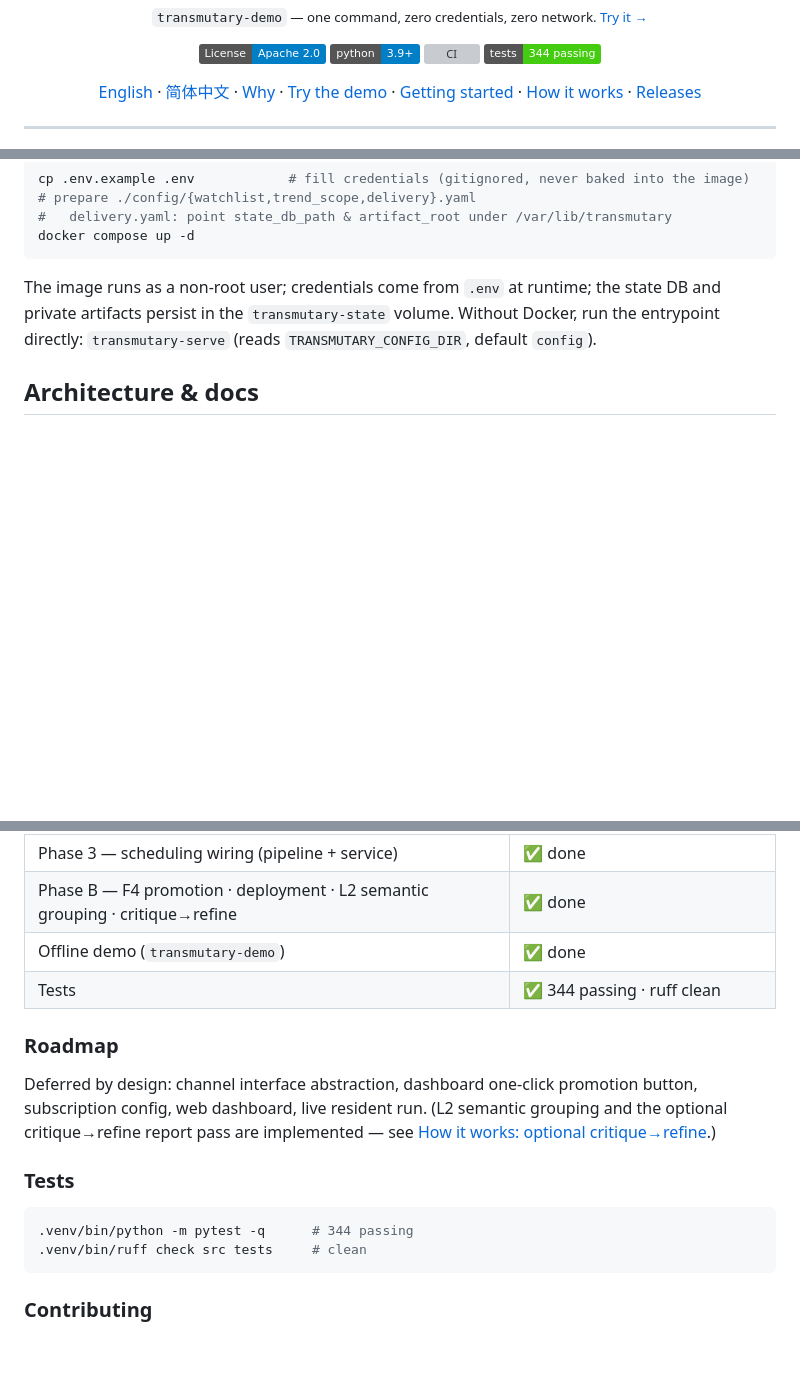
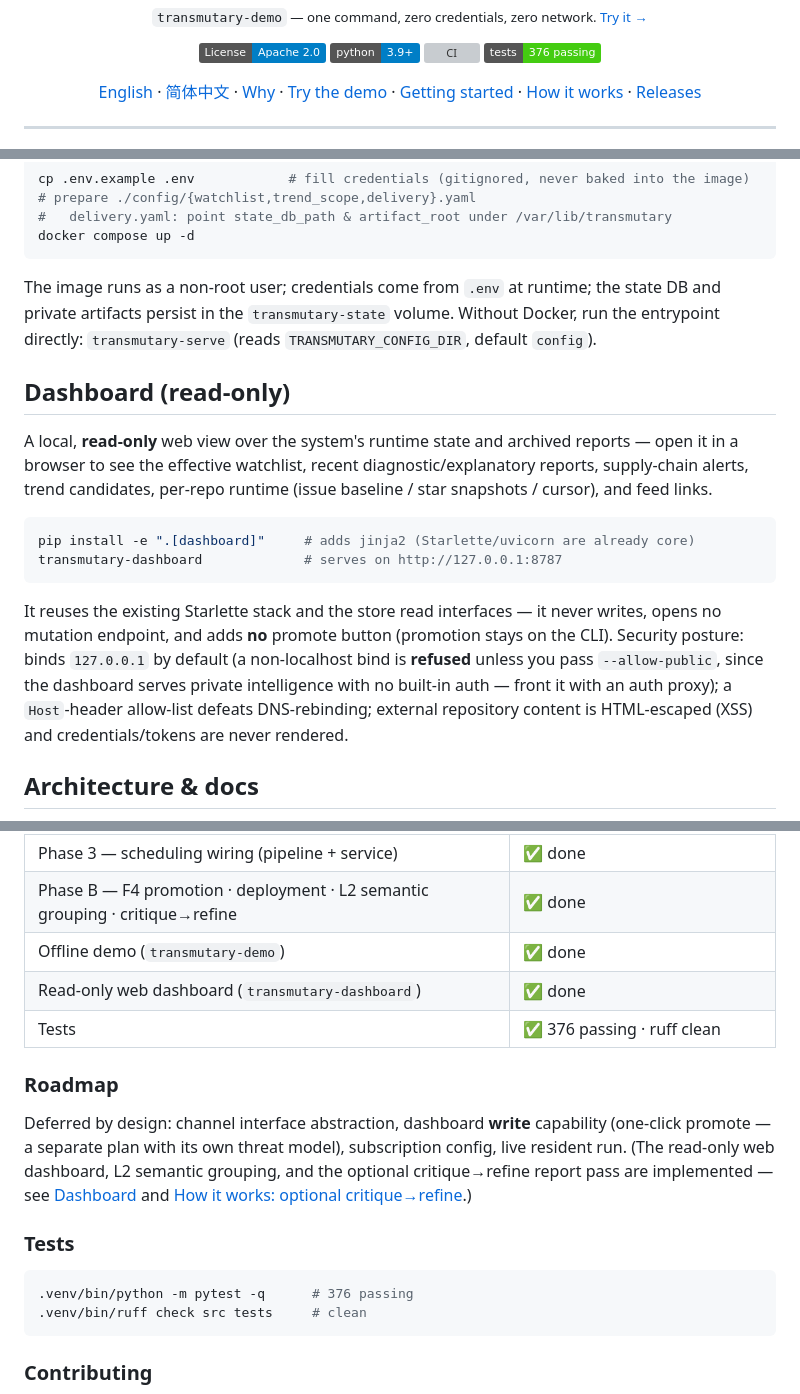
Before and after one commit to SeasonTemple/transmutary, a Markdown page: README.md, 3 parts joined by grey strips. Drawn GitHub-style; badges without logos; blank space fills up the shorter version; grey boxes are pictures that could not be loaded.

Commit message:
docs(dashboard): README 双语看板段 + 状态/路线图 (U5)

````diff
--- a/README.md
+++ b/README.md
@@ -11,7 +11,7 @@
 [![License: Apache 2.0](https://img.shields.io/badge/License-Apache_2.0-blue.svg)](LICENSE)
 [![Python 3.9+](https://img.shields.io/badge/python-3.9%2B-blue.svg)](https://www.python.org/)
 [![CI](https://github.com/SeasonTemple/transmutary/actions/workflows/ci.yml/badge.svg)](https://github.com/SeasonTemple/transmutary/actions/workflows/ci.yml)
-[![Tests: 344 passing](https://img.shields.io/badge/tests-344_passing-brightgreen.svg)](#tests)
+[![Tests: 376 passing](https://img.shields.io/badge/tests-376_passing-brightgreen.svg)](#tests)
 
 [English](README.md) · [简体中文](README.zh-CN.md) · [Why](#why-transmutary) · [Try the demo](#try-the-demo) · [Getting started](#getting-started) · [How it works](#how-it-works) · [Releases](#releases--versioning)
 
@@ -178,6 +178,17 @@ docker compose up -d
 
 The image runs as a non-root user; credentials come from `.env` at runtime; the state DB and private artifacts persist in the `transmutary-state` volume. Without Docker, run the entrypoint directly: `transmutary-serve` (reads `TRANSMUTARY_CONFIG_DIR`, default `config`).
 
+## Dashboard (read-only)
+
+A local, **read-only** web view over the system's runtime state and archived reports — open it in a browser to see the effective watchlist, recent diagnostic/explanatory reports, supply-chain alerts, trend candidates, per-repo runtime (issue baseline / star snapshots / cursor), and feed links.
+
+```bash
+pip install -e ".[dashboard]"     # adds jinja2 (Starlette/uvicorn are already core)
+transmutary-dashboard             # serves on http://127.0.0.1:8787
+```
+
+It reuses the existing Starlette stack and the store read interfaces — it never writes, opens no mutation endpoint, and adds **no** promote button (promotion stays on the CLI). Security posture: binds `127.0.0.1` by default (a non-localhost bind is **refused** unless you pass `--allow-public`, since the dashboard serves private intelligence with no built-in auth — front it with an auth proxy); a `Host`-header allow-list defeats DNS-rebinding; external repository content is HTML-escaped (XSS) and credentials/tokens are never rendered.
+
 ## Architecture & docs
 
 - Domain glossary: [`CONTEXT.md`](CONTEXT.md)
@@ -212,16 +223,17 @@ See [`CHANGELOG.md`](CHANGELOG.md) for release history.
 | Phase 3 — scheduling wiring (pipeline + service) | ✅ done |
 | Phase B — F4 promotion · deployment · L2 semantic grouping · critique→refine | ✅ done |
 | Offline demo (`transmutary-demo`) | ✅ done |
-| Tests | ✅ 344 passing · ruff clean |
+| Read-only web dashboard (`transmutary-dashboard`) | ✅ done |
+| Tests | ✅ 376 passing · ruff clean |
 
 ### Roadmap
 
-Deferred by design: channel interface abstraction, dashboard one-click promotion button, subscription config, web dashboard, live resident run. (L2 semantic grouping and the optional critique→refine report pass are implemented — see [How it works: optional critique→refine](#how-it-works-optional-critiquerefine-r11).)
+Deferred by design: channel interface abstraction, dashboard **write** capability (one-click promote — a separate plan with its own threat model), subscription config, live resident run. (The read-only web dashboard, L2 semantic grouping, and the optional critique→refine report pass are implemented — see [Dashboard](#dashboard-read-only) and [How it works: optional critique→refine](#how-it-works-optional-critiquerefine-r11).)
 
 ### Tests
 
 ```bash
-.venv/bin/python -m pytest -q      # 344 passing
+.venv/bin/python -m pytest -q      # 376 passing
 .venv/bin/ruff check src tests     # clean
 ```
 
````
Also changed, not shown: README.zh-CN.md (+16 -4 lines).
